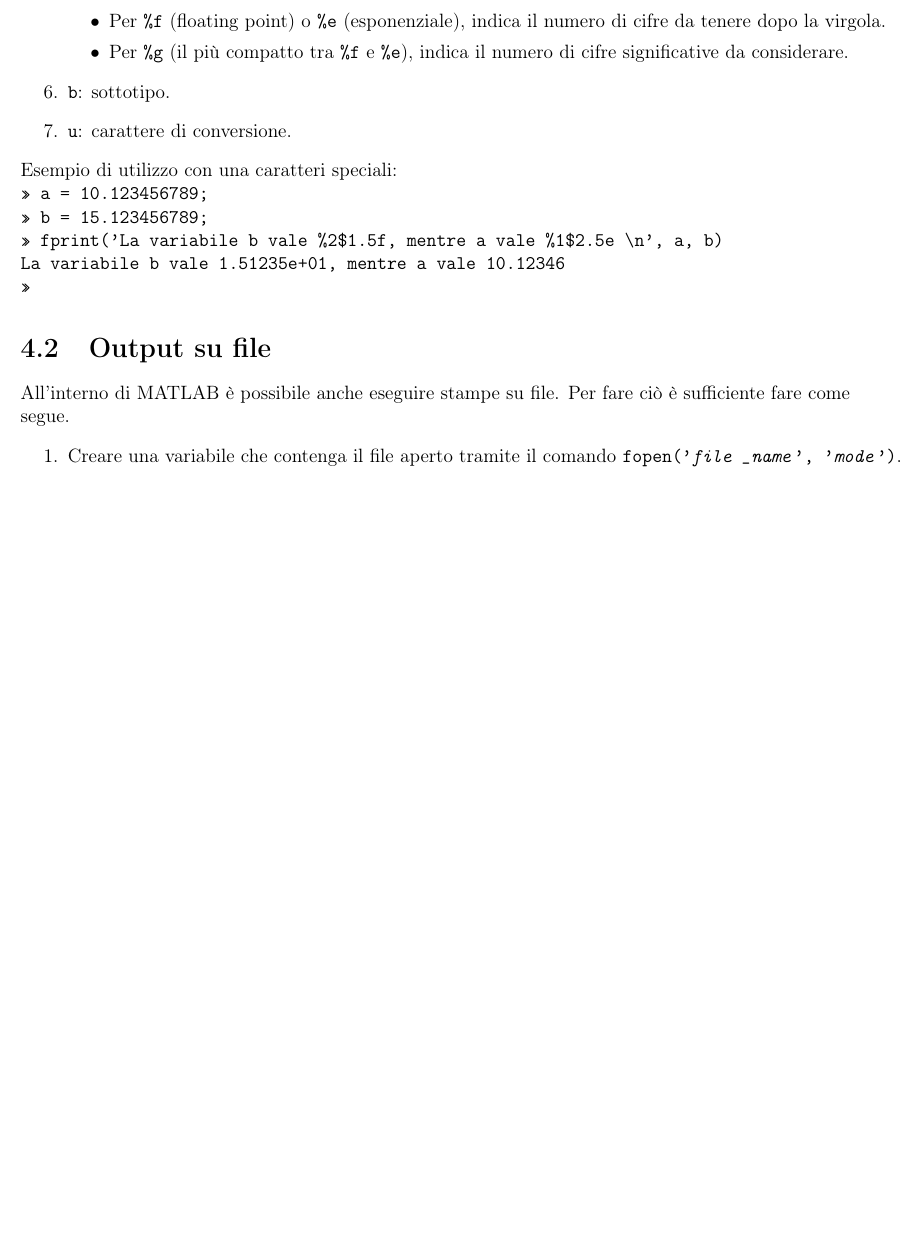
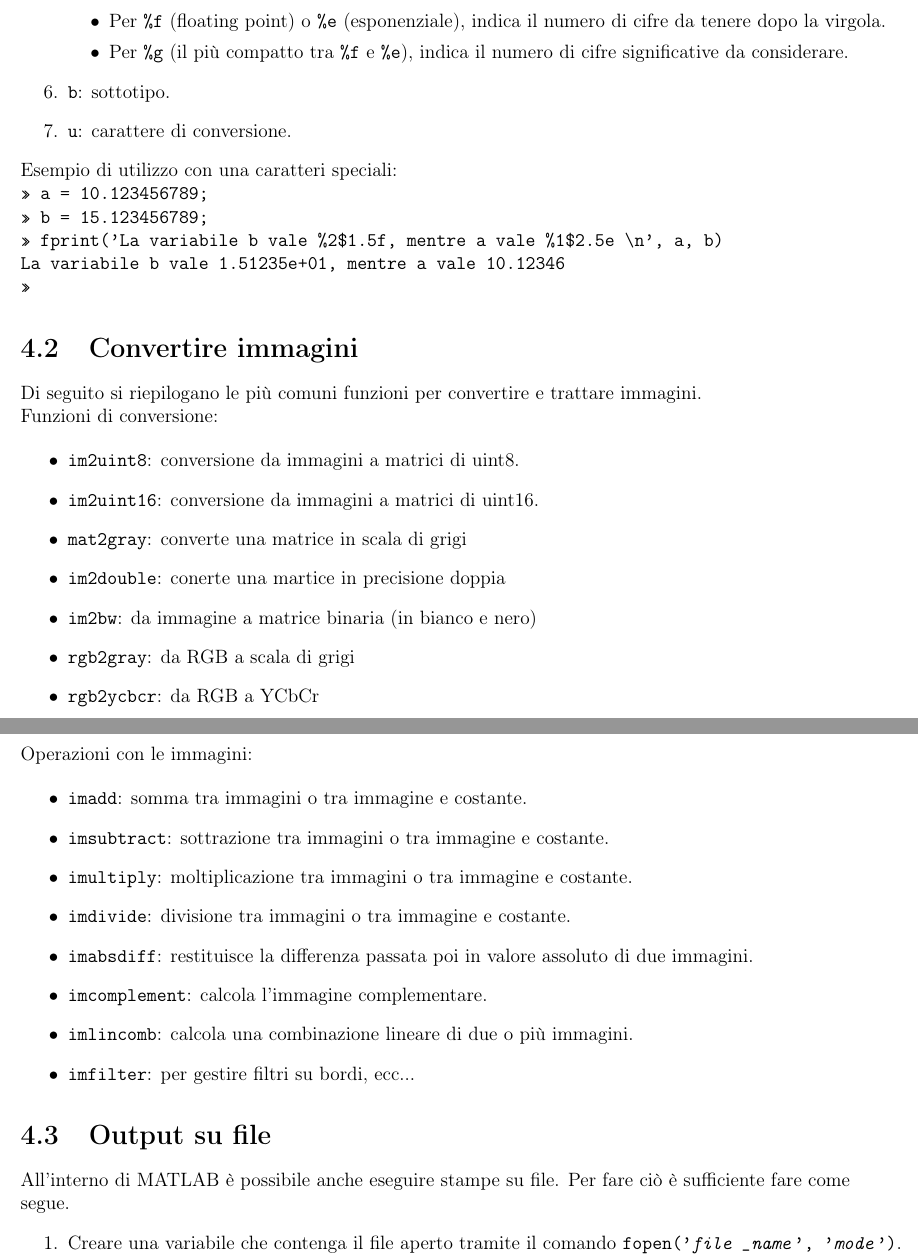
Before and after one commit to FIUP/Dispensa-MATLAB, a LaTeX book (Riassunto MATLAB (by R. Montagnin).tex, which reads chapter4_output.tex): part of page 8 of 15 before the commit and two parts of pages 8 and 9 of 16 after it, the two joined at a grey line, cut so that both start at the same text, the shorter picture padded with empty space. Compiled offline with pdfLaTeX.

Commit message:
Aggiunta sezione Convertire Immagini c4

```diff
--- a/chapter4_output.tex
+++ b/chapter4_output.tex
@@ -82,6 +82,33 @@ Esempio di utilizzo con una caratteri speciali: \\
 \texttt{La variabile b vale 1.51235e+01, mentre a vale 10.12346} \\
 \texttt{>> } \\
 
+\section{Convertire immagini}
+Di seguito si riepilogano le più comuni funzioni per convertire e trattare immagini.\\
+
+Funzioni di conversione: \\
+\begin{itemize}
+    \item	\texttt{im2uint8}: conversione da immagini a matrici di uint8.
+    \item	\texttt{im2uint16}: conversione da immagini a matrici di uint16.
+    \item	\texttt{mat2gray}: converte una matrice in scala di grigi
+    \item	\texttt{im2double}: conerte una martice in precisione doppia
+    \item	\texttt{im2bw}: da immagine a matrice binaria (in bianco e nero)
+    \item	\texttt{rgb2gray}: da RGB a scala di grigi
+    \item	\texttt{rgb2ycbcr}: da RGB a YCbCr
+\end{itemize}
+
+Operazioni con le immagini: \\
+
+\begin{itemize}
+    \item	\texttt{imadd}: somma tra immagini o tra immagine e costante.
+    \item	\texttt{imsubtract}: sottrazione tra immagini o tra immagine e costante.
+    \item	\texttt{imultiply}: moltiplicazione tra immagini o tra immagine e costante.
+    \item	\texttt{imdivide}: divisione tra immagini o tra immagine e costante.
+    \item	\texttt{imabsdiff}: restituisce la differenza passata poi in valore assoluto di due immagini.
+    \item	\texttt{imcomplement}: calcola l'immagine complementare.
+    \item	\texttt{imlincomb}: calcola una combinazione lineare di due o più immagini.
+    \item	\texttt{imfilter}: per gestire filtri su bordi, ecc...
+\end{itemize}
+
 \section{Output su file}
 All'interno di MATLAB è possibile anche eseguire stampe su file. Per fare ciò è sufficiente fare come segue.
 \begin{enumerate}
```
